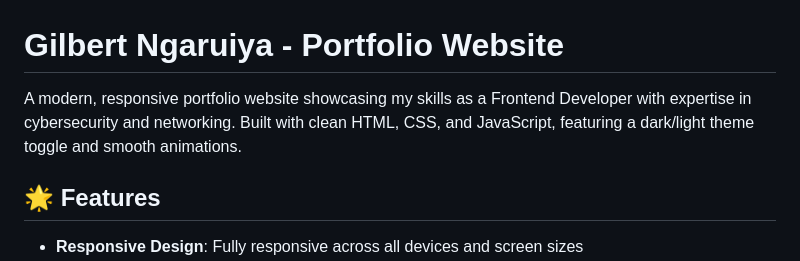
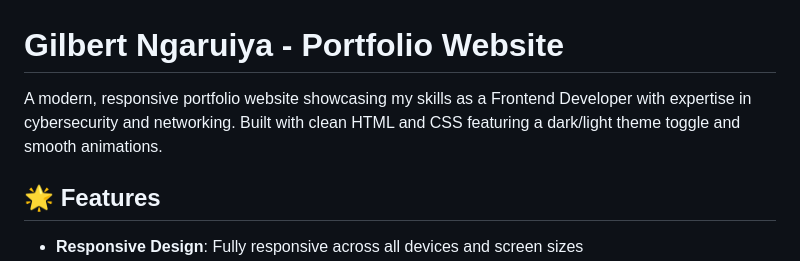
Before and after one commit to Gilbertech/My-portfolio, a Markdown page: README.md, the part around the change. GitHub-like rendering.

```diff
--- a/README.md
+++ b/README.md
@@ -1,6 +1,6 @@
 # Gilbert Ngaruiya - Portfolio Website
 
-A modern, responsive portfolio website showcasing my skills as a Frontend Developer with expertise in cybersecurity and networking. Built with clean HTML, CSS, and JavaScript, featuring a dark/light theme toggle and smooth animations.
+A modern, responsive portfolio website showcasing my skills as a Frontend Developer with expertise in cybersecurity and networking. Built with clean HTML and CSS featuring a dark/light theme toggle and smooth animations.
 
 ## 🌟 Features
 
```
